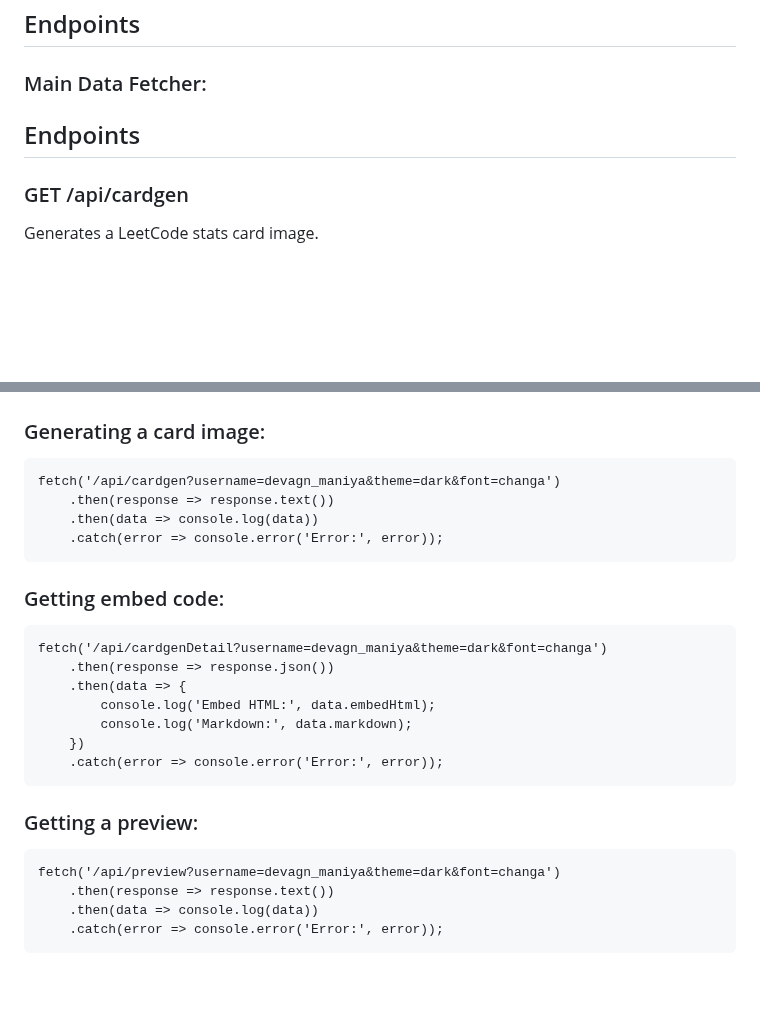
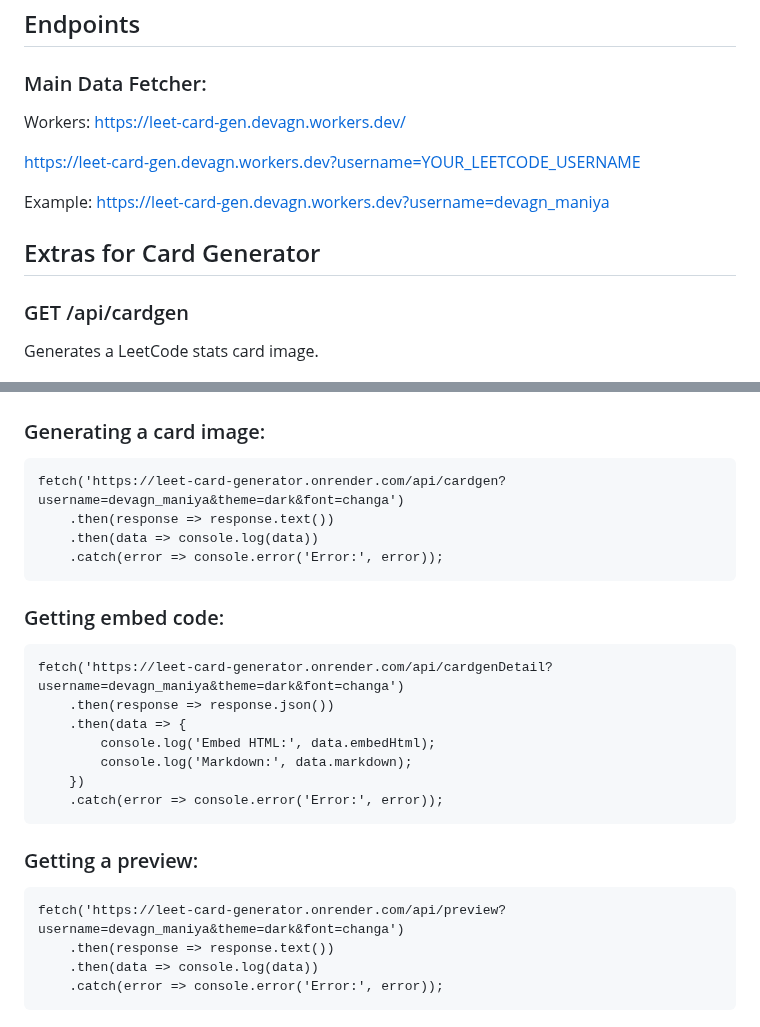
Before and after one commit to devagn611/Leet_Code_Stat, a Markdown page: README.md, 2 parts joined by grey strips. Rendered like a GitHub page; blank space fills up the shorter version.

Commit message:
new_endpoint

```diff
--- a/README.md
+++ b/README.md
@@ -33,11 +33,15 @@ Endpoints
 
 ### Main Data Fetcher:
 
+Workers: https://leet-card-gen.devagn.workers.dev/
+
+https://leet-card-gen.devagn.workers.dev?username=YOUR_LEETCODE_USERNAME
+
+Example:
+https://leet-card-gen.devagn.workers.dev?username=devagn_maniya
 
 
-
-
-Endpoints
+Extras for Card Generator
 ---------
 
 ### GET /api/cardgen
@@ -88,7 +92,7 @@ Examples
 ### Generating a card image:
 
 
-    fetch('/api/cardgen?username=devagn_maniya&theme=dark&font=changa')
+    fetch('https://leet-card-generator.onrender.com/api/cardgen?username=devagn_maniya&theme=dark&font=changa')
         .then(response => response.text())
         .then(data => console.log(data))
         .catch(error => console.error('Error:', error));
@@ -97,7 +101,7 @@ Examples
 ### Getting embed code:
 
 
-    fetch('/api/cardgenDetail?username=devagn_maniya&theme=dark&font=changa')
+    fetch('https://leet-card-generator.onrender.com/api/cardgenDetail?username=devagn_maniya&theme=dark&font=changa')
         .then(response => response.json())
         .then(data => {
             console.log('Embed HTML:', data.embedHtml);
@@ -109,7 +113,7 @@ Examples
 ### Getting a preview:
 
 
-    fetch('/api/preview?username=devagn_maniya&theme=dark&font=changa')
+    fetch('https://leet-card-generator.onrender.com/api/preview?username=devagn_maniya&theme=dark&font=changa')
         .then(response => response.text())
         .then(data => console.log(data))
         .catch(error => console.error('Error:', error));
```
Also changed, not shown: other parts of README.md (+2 -1 lines).
